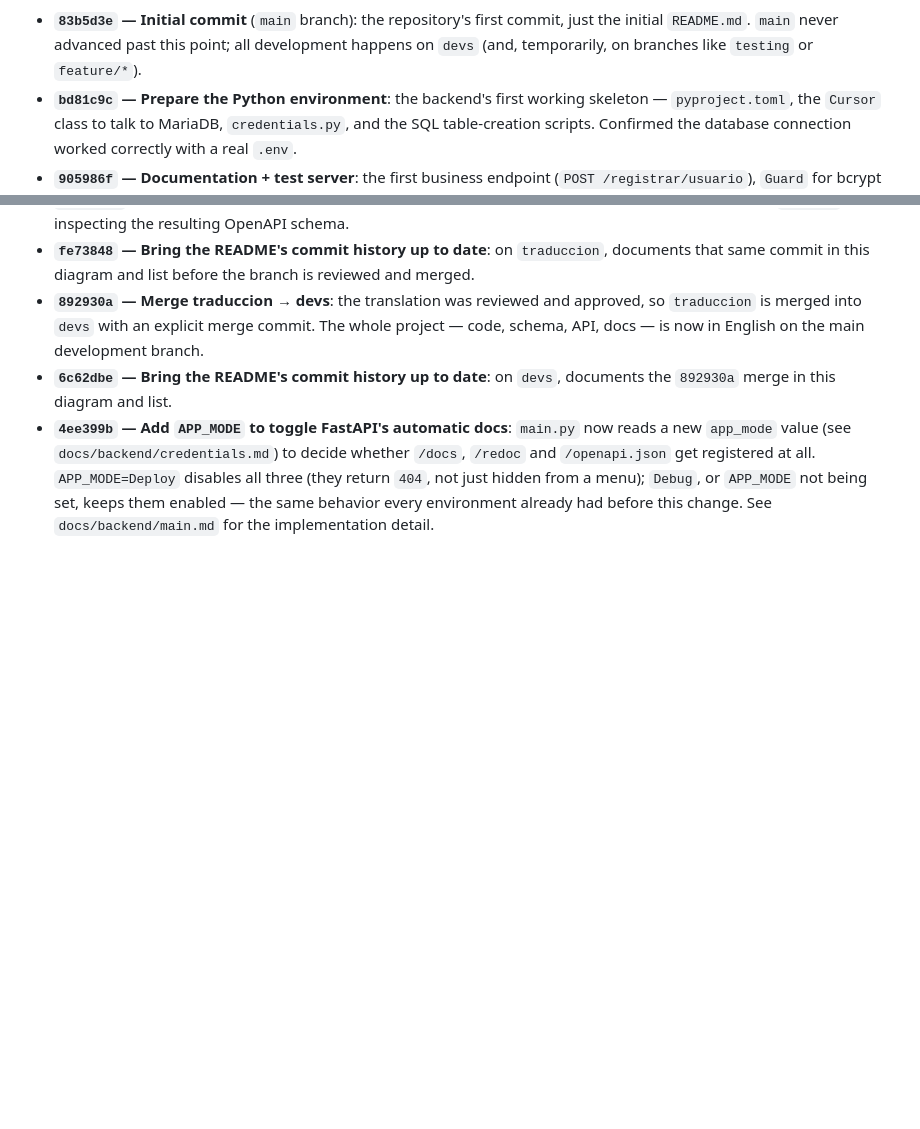
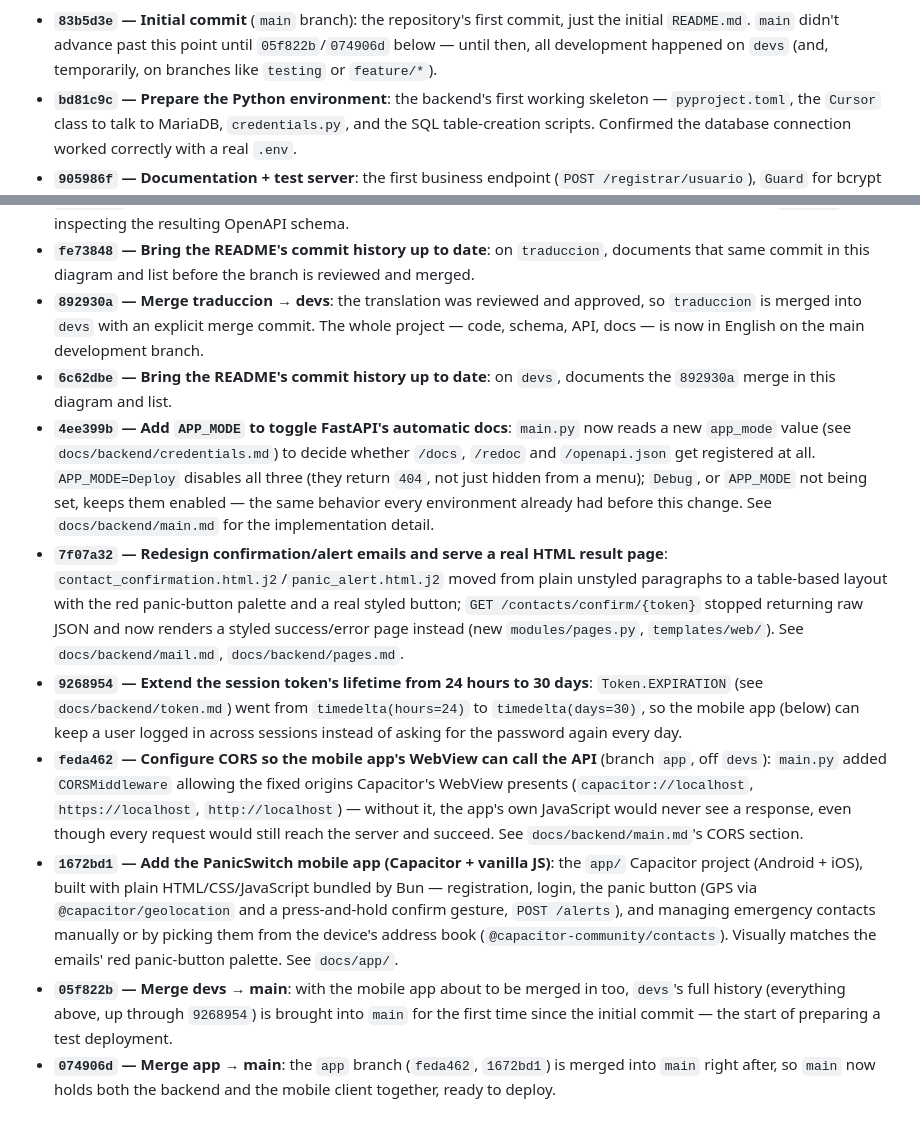
Before and after one commit to skellent/iOS-compiler, a Markdown page: README.md, 2 parts joined by grey strips. GitHub-like rendering; blank space fills up the shorter version.

````diff
--- a/README.md
+++ b/README.md
@@ -133,6 +142,6 @@ gitGraph
 ```
 
-- **`83b5d3e` — Initial commit** (`main` branch): the repository's first commit, just the initial `README.md`. `main` never advanced past this point; all development happens on `devs` (and, temporarily, on branches like `testing` or `feature/*`).
+- **`83b5d3e` — Initial commit** (`main` branch): the repository's first commit, just the initial `README.md`. `main` didn't advance past this point until `05f822b`/`074906d` below — until then, all development happened on `devs` (and, temporarily, on branches like `testing` or `feature/*`).
 - **`bd81c9c` — Prepare the Python environment**: the backend's first working skeleton — `pyproject.toml`, the `Cursor` class to talk to MariaDB, `credentials.py`, and the SQL table-creation scripts. Confirmed the database connection worked correctly with a real `.env`.
 - **`905986f` — Documentation + test server**: the first business endpoint (`POST /registrar/usuario`), `Guard` for bcrypt password hashing, and the first batch of documentation in `docs/backend/` (`credenciales.md`, `cursor.md`, `guard.md`).
 - **`1392a31` — JWT login, Contacts CRUD, editing Users and a duplicate fix** (merged from `testing`): fixes the bug where inserting data that collides with an existing `UNIQUE` constraint used to fail; standardizes routes under `/auth`, `/usuarios` and `/contactos`, adds JWT login, and the full CRUD for emergency contacts and editing users.
@@ -158,3 +167,9 @@ gitGraph
 - **`892930a` — Merge traduccion → devs**: the translation was reviewed and approved, so `traduccion` is merged into `devs` with an explicit merge commit. The whole project — code, schema, API, docs — is now in English on the main development branch.
 - **`6c62dbe` — Bring the README's commit history up to date**: on `devs`, documents the `892930a` merge in this diagram and list.
 - **`4ee399b` — Add `APP_MODE` to toggle FastAPI's automatic docs**: `main.py` now reads a new `app_mode` value (see `docs/backend/credentials.md`) to decide whether `/docs`, `/redoc` and `/openapi.json` get registered at all. `APP_MODE=Deploy` disables all three (they return `404`, not just hidden from a menu); `Debug`, or `APP_MODE` not being set, keeps them enabled — the same behavior every environment already had before this change. See `docs/backend/main.md` for the implementation detail.
+- **`7f07a32` — Redesign confirmation/alert emails and serve a real HTML result page**: `contact_confirmation.html.j2`/`panic_alert.html.j2` moved from plain unstyled paragraphs to a table-based layout with the red panic-button palette and a real styled button; `GET /contacts/confirm/{token}` stopped returning raw JSON and now renders a styled success/error page instead (new `modules/pages.py`, `templates/web/`). See `docs/backend/mail.md`, `docs/backend/pages.md`.
+- **`9268954` — Extend the session token's lifetime from 24 hours to 30 days**: `Token.EXPIRATION` (see `docs/backend/token.md`) went from `timedelta(hours=24)` to `timedelta(days=30)`, so the mobile app (below) can keep a user logged in across sessions instead of asking for the password again every day.
+- **`feda462` — Configure CORS so the mobile app's WebView can call the API** (branch `app`, off `devs`): `main.py` added `CORSMiddleware` allowing the fixed origins Capacitor's WebView presents (`capacitor://localhost`, `https://localhost`, `http://localhost`) — without it, the app's own JavaScript would never see a response, even though every request would still reach the server and succeed. See `docs/backend/main.md`'s CORS section.
+- **`1672bd1` — Add the PanicSwitch mobile app (Capacitor + vanilla JS)**: the `app/` Capacitor project (Android + iOS), built with plain HTML/CSS/JavaScript bundled by Bun — registration, login, the panic button (GPS via `@capacitor/geolocation` and a press-and-hold confirm gesture, `POST /alerts`), and managing emergency contacts manually or by picking them from the device's address book (`@capacitor-community/contacts`). Visually matches the emails' red panic-button palette. See `docs/app/`.
+- **`05f822b` — Merge devs → main**: with the mobile app about to be merged in too, `devs`'s full history (everything above, up through `9268954`) is brought into `main` for the first time since the initial commit — the start of preparing a test deployment.
+- **`074906d` — Merge app → main**: the `app` branch (`feda462`, `1672bd1`) is merged into `main` right after, so `main` now holds both the backend and the mobile client together, ready to deploy.
````
Also changed, not shown: other parts of README.md (+9 -0 lines).
